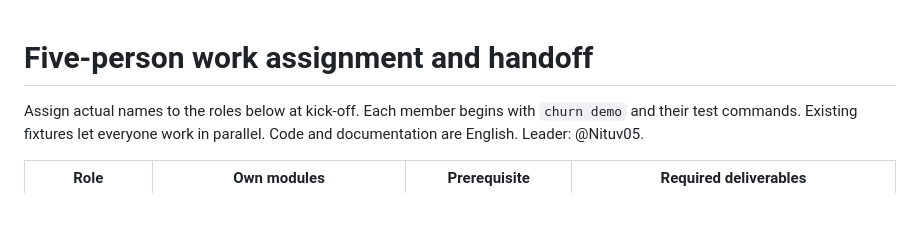
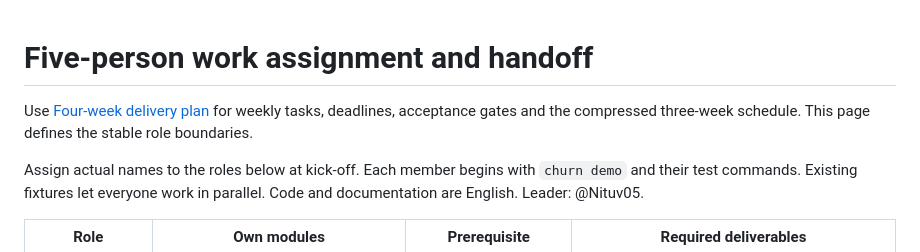
Before and after one commit to DucDung-1107/Business-Analysis, a Markdown page: docs/backbone/TEAM_ASSIGNMENTS.md, the part around the change. Drawn GitHub-style; blank space fills up the shorter version.

```diff
--- a/docs/backbone/TEAM_ASSIGNMENTS.md
+++ b/docs/backbone/TEAM_ASSIGNMENTS.md
@@ -1,4 +1,6 @@
 # Five-person work assignment and handoff
+
+Use [Four-week delivery plan](FOUR_WEEK_PLAN.md) for weekly tasks, deadlines, acceptance gates and the compressed three-week schedule. This page defines the stable role boundaries.
 
 Assign actual names to the roles below at kick-off. Each member begins with `churn demo` and their test commands. Existing fixtures let everyone work in parallel. Code and documentation are English. Leader: @Nituv05.
 
```
Also changed, not shown: README.md (+1 -1 lines), docs/backbone/FOUR_WEEK_PLAN.md (added, +137 -0 lines).
